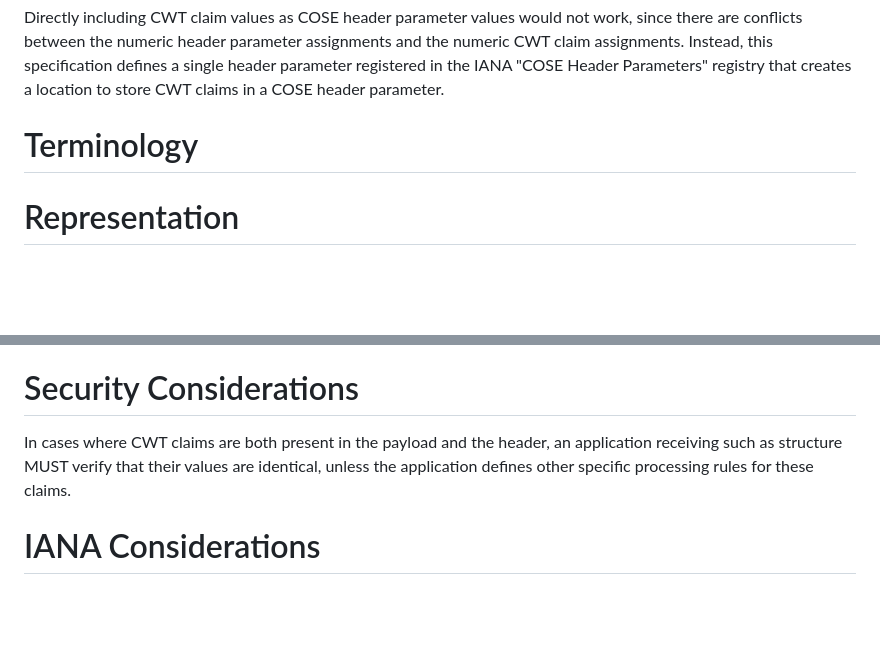
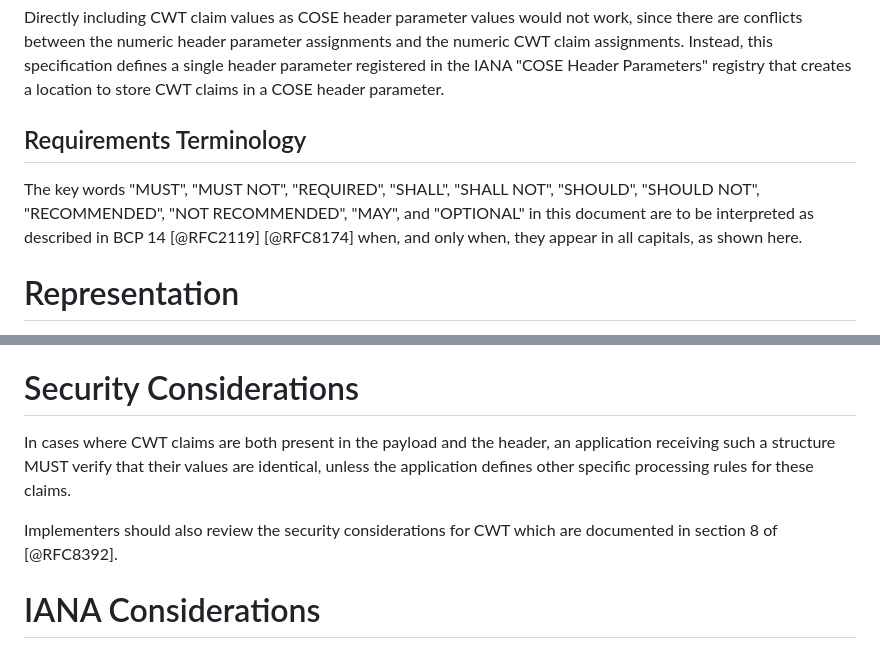
Before and after one commit to tplooker/draft-looker-cose-cwt-claims-in-headers, a Markdown page: draft-ietf-cose-cwt-claims-in-headers.md, 2 parts joined by grey strips. GitHub-like rendering; blank space fills up the shorter version.

Commit message:
address ivaylo review

```diff
--- a/draft-ietf-cose-cwt-claims-in-headers.md
+++ b/draft-ietf-cose-cwt-claims-in-headers.md
@@ -48,7 +48,9 @@ Section 5.3 of the JWT RFC [@RFC7519] defined a similar mechanism for expressing
 
 Directly including CWT claim values as COSE header parameter values would not work, since there are conflicts between the numeric header parameter assignments and the numeric CWT claim assignments.  Instead, this specification defines a single header parameter registered in the IANA "COSE Header Parameters" registry that creates a location to store CWT claims in a COSE header parameter.
 
-# Terminology
+## Requirements Terminology
+
+The key words "MUST", "MUST NOT", "REQUIRED", "SHALL", "SHALL NOT", "SHOULD", "SHOULD NOT", "RECOMMENDED", "NOT RECOMMENDED", "MAY", and "OPTIONAL" in this document are to be interpreted as described in BCP 14 [@RFC2119] [@RFC8174] when, and only when, they appear in all capitals, as shown here.
 
 # Representation
 
@@ -77,7 +79,9 @@ Some of the registered CWT claims may contain privacy-sensitive information. The
 
 # Security Considerations
 
-In cases where CWT claims are both present in the payload and the header, an application receiving such as structure MUST verify that their values are identical, unless the application defines other specific processing rules for these claims.
+In cases where CWT claims are both present in the payload and the header, an application receiving such a structure MUST verify that their values are identical, unless the application defines other specific processing rules for these claims.
+
+Implementers should also review the security considerations for CWT which are documented in section 8 of [@RFC8392].
 
 # IANA Considerations
 
```
